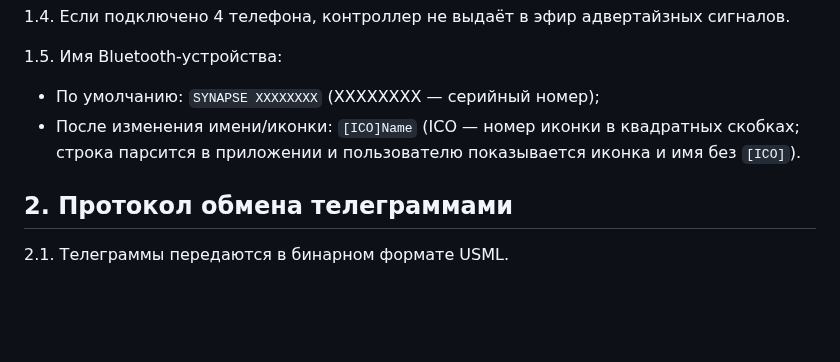
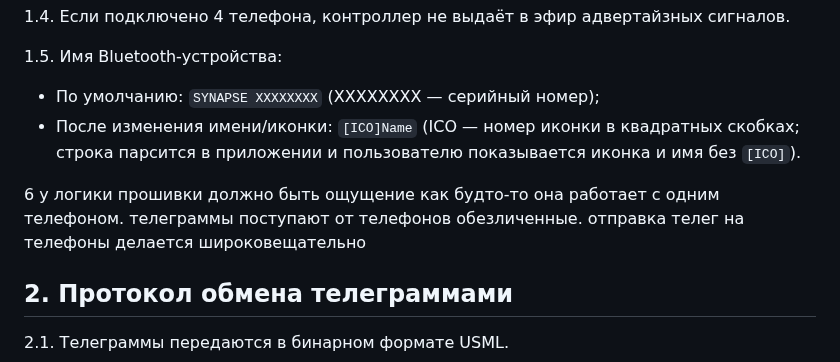
Before and after one commit to KhudyakovAlex/Synapse, a Markdown page: PDS/SynapsePDS_FW_Logic_Phone.md, the part around the change. Drawn GitHub-style; blank space fills up the shorter version.

```diff
--- a/PDS/SynapsePDS_FW_Logic_Phone.md
+++ b/PDS/SynapsePDS_FW_Logic_Phone.md
@@ -17,6 +17,8 @@
 1.5. Имя Bluetooth-устройства:
 - По умолчанию: `SYNAPSE XXXXXXXX` (XXXXXXXX — серийный номер);
 - После изменения имени/иконки: `[ICO]Name` (ICO — номер иконки в квадратных скобках; строка парсится в приложении и пользователю показывается иконка и имя без `[ICO]`).
+
+6 у логики прошивки должно быть ощущение как будто-то она работает с одним телефоном. телеграммы поступают от телефонов обезличенные. отправка телег на телефоны делается широковещательно
 
 ## 2. Протокол обмена телеграммами
 
```
